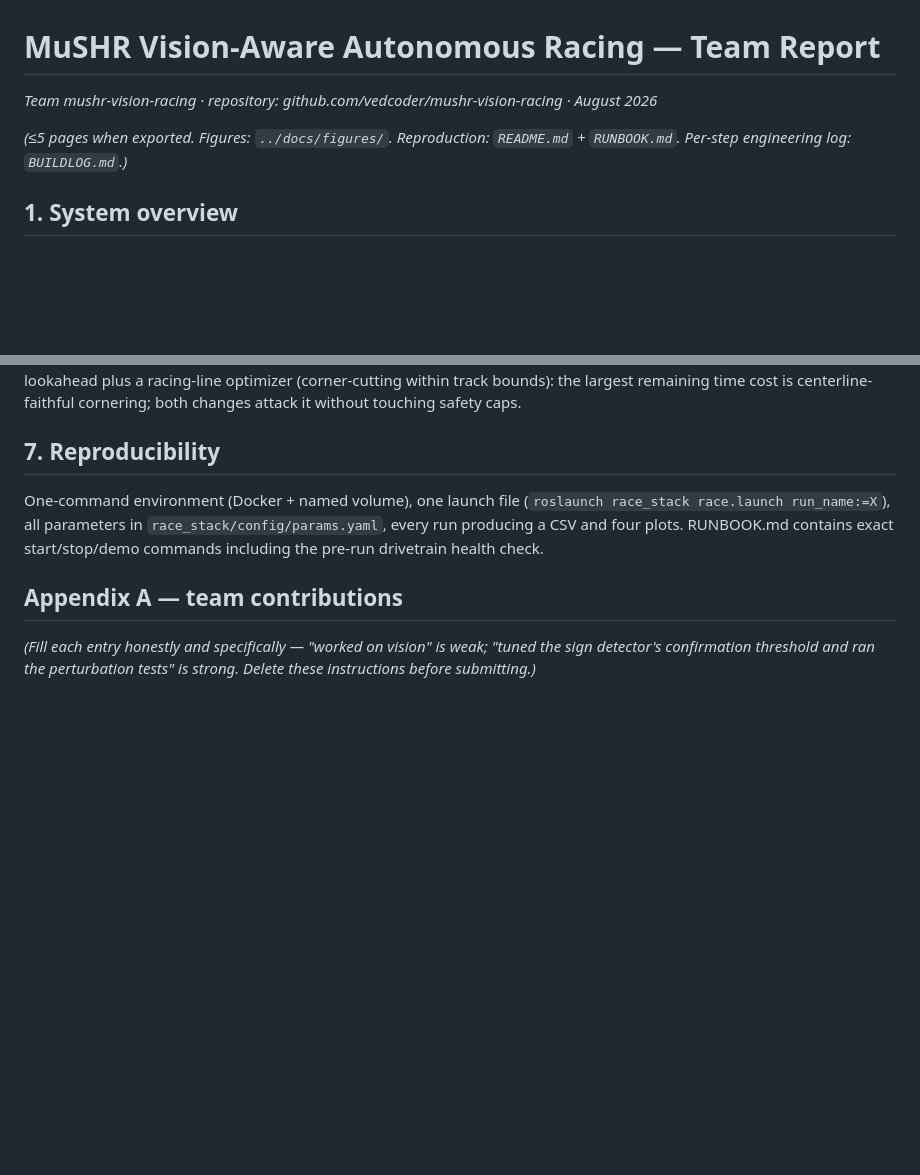
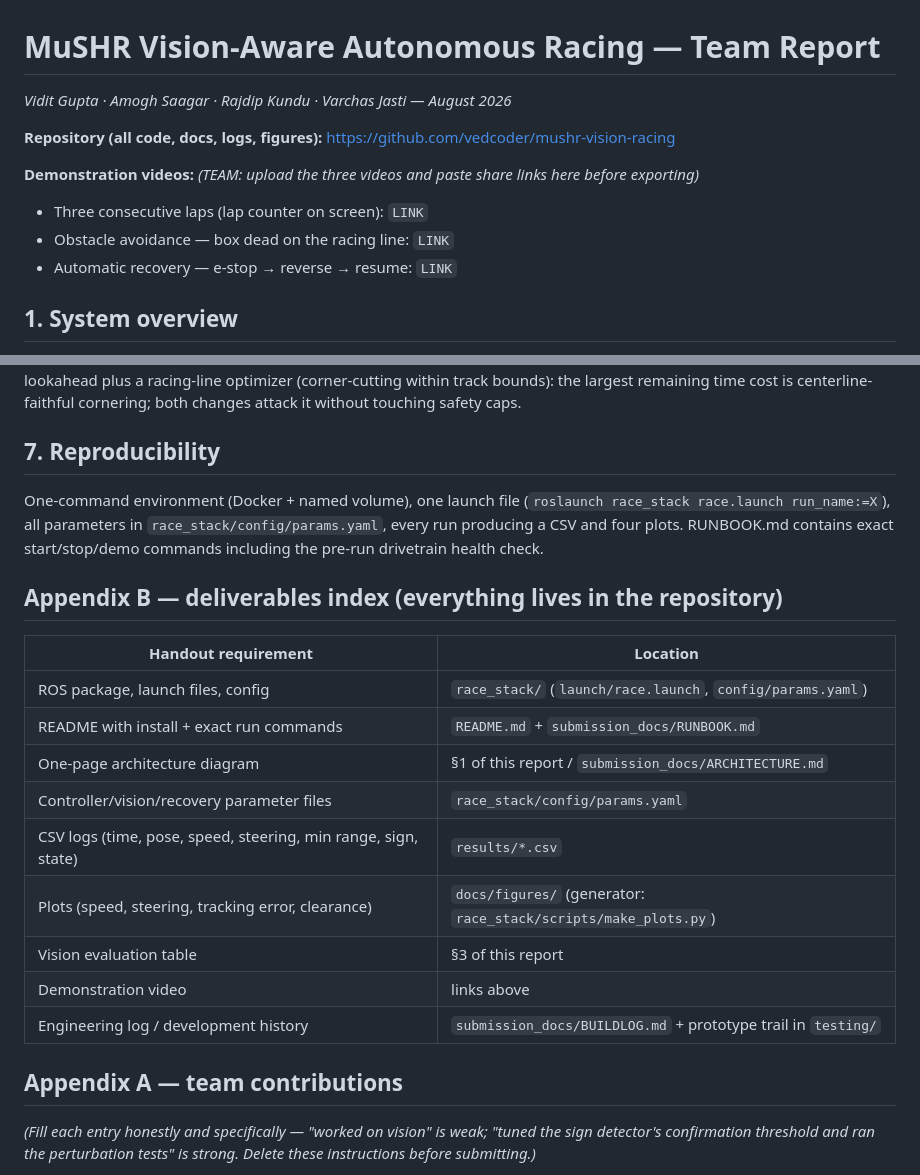
Before and after one commit to vedcoder/mushr-vision-racing, a Markdown page: submission_docs/REPORT.md, 2 parts joined by grey strips. Rendered like a GitHub page; blank space fills up the shorter version.

Commit message:
Report made submission-self-contained: repo link, video link slots, deliverables index
Co-Authored-By: Claude Fable 5 <noreply@anthropic.com>

```diff
--- a/submission_docs/REPORT.md
+++ b/submission_docs/REPORT.md
@@ -1,10 +1,15 @@
 # MuSHR Vision-Aware Autonomous Racing — Team Report
 
-*Team mushr-vision-racing · repository:
-github.com/vedcoder/mushr-vision-racing · August 2026*
+*Vidit Gupta · Amogh Saagar · Rajdip Kundu · Varchas Jasti — August 2026*
 
-*(≤5 pages when exported. Figures: `../docs/figures/`. Reproduction:
-`README.md` + `RUNBOOK.md`. Per-step engineering log: `BUILDLOG.md`.)*
+**Repository (all code, docs, logs, figures):**
+https://github.com/vedcoder/mushr-vision-racing
+
+**Demonstration videos:** *(TEAM: upload the three videos and paste share
+links here before exporting)*
+- Three consecutive laps (lap counter on screen): `LINK`
+- Obstacle avoidance — box dead on the racing line: `LINK`
+- Automatic recovery — e-stop → reverse → resume: `LINK`
 
 ## 1. System overview
 
@@ -159,6 +164,20 @@ One-command environment (Docker + named volume), one launch file
 plots. RUNBOOK.md contains exact start/stop/demo commands including the
 pre-run drivetrain health check.
 
+## Appendix B — deliverables index (everything lives in the repository)
+
+| Handout requirement | Location |
+|---|---|
+| ROS package, launch files, config | `race_stack/` (`launch/race.launch`, `config/params.yaml`) |
+| README with install + exact run commands | `README.md` + `submission_docs/RUNBOOK.md` |
+| One-page architecture diagram | §1 of this report / `submission_docs/ARCHITECTURE.md` |
+| Controller/vision/recovery parameter files | `race_stack/config/params.yaml` |
+| CSV logs (time, pose, speed, steering, min range, sign, state) | `results/*.csv` |
+| Plots (speed, steering, tracking error, clearance) | `docs/figures/` (generator: `race_stack/scripts/make_plots.py`) |
+| Vision evaluation table | §3 of this report |
+| Demonstration video | links above |
+| Engineering log / development history | `submission_docs/BUILDLOG.md` + prototype trail in `testing/` |
+
 ## Appendix A — team contributions
 
 *(Fill each entry honestly and specifically — "worked on vision" is weak;
```
